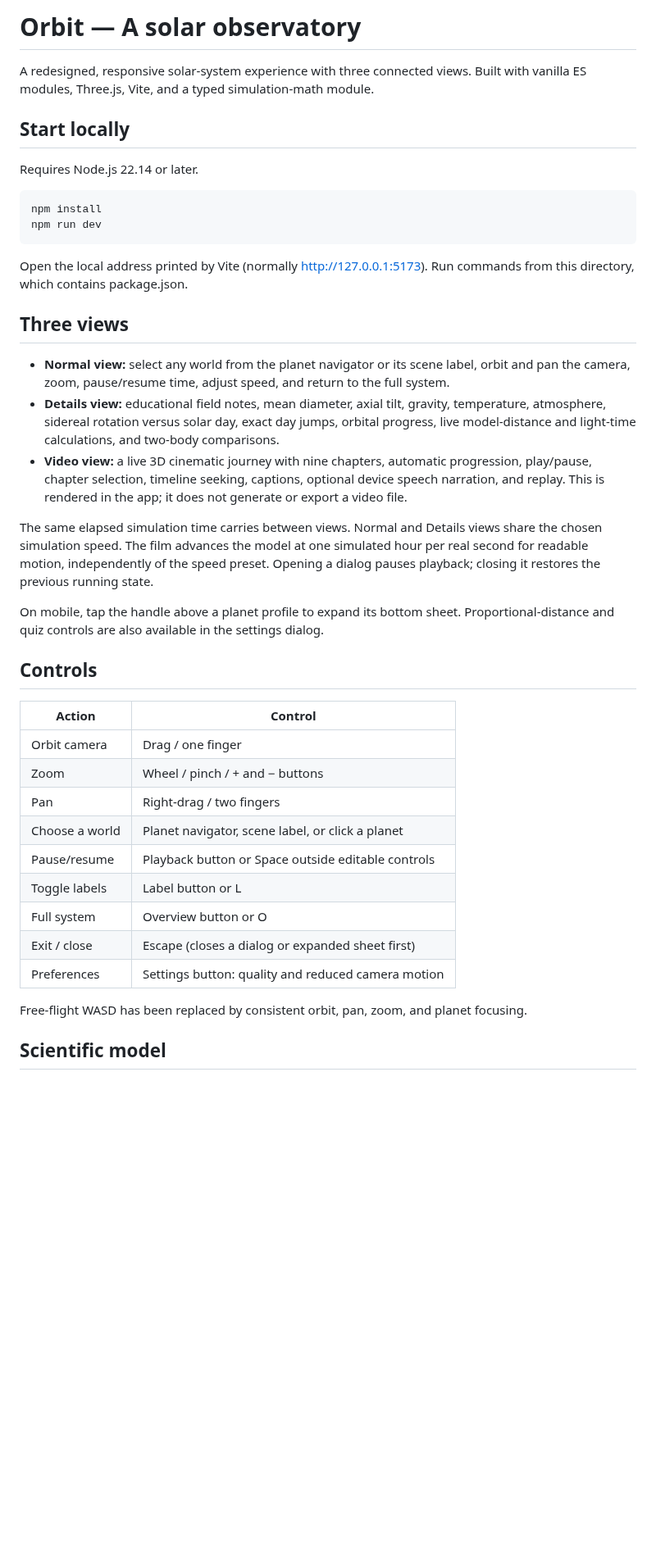
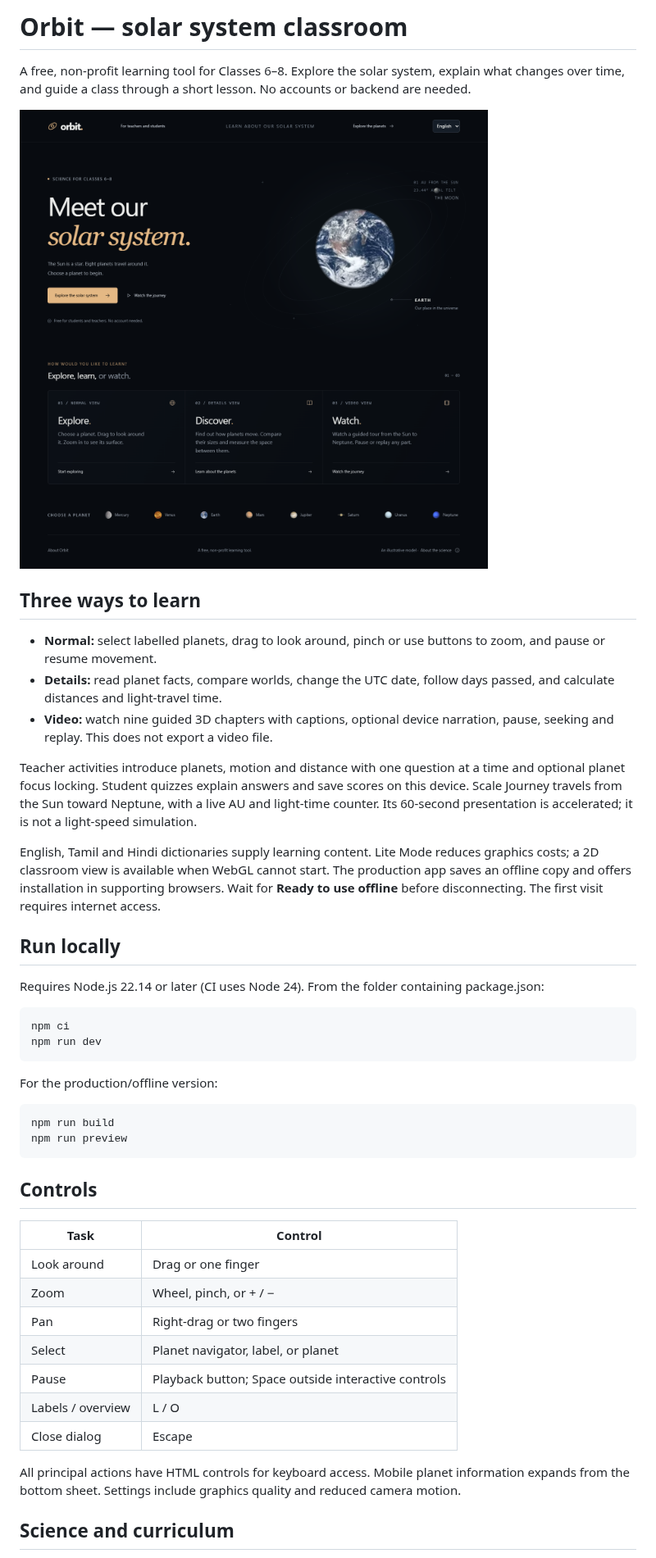
Before and after one commit to ASSA2004/3DSolarSystem, a Markdown page: README.md, the part around one of its changes. Shown at 82% size. Rendered like a GitHub page; pictures changed too: docs/screenshot.png (added); blank space fills up the shorter version.

Commit message:
Document classroom release and verify offline GitHub Pages deployment

````diff
--- a/README.md
+++ b/README.md
@@ -1,43 +1,48 @@
-# Orbit — A solar observatory
+# Orbit — solar system classroom
 
-A redesigned, responsive solar-system experience with three connected views. Built with vanilla ES modules, Three.js, Vite, and a typed simulation-math module.
+A free, non-profit learning tool for Classes 6–8. Explore the solar system, explain what changes over time, and guide a class through a short lesson. No accounts or backend are needed.
 
-## Start locally
+![Orbit classroom home](docs/screenshot.png)
 
-Requires Node.js 22.14 or later.
+## Three ways to learn
+
+- **Normal:** select labelled planets, drag to look around, pinch or use buttons to zoom, and pause or resume movement.
+- **Details:** read planet facts, compare worlds, change the UTC date, follow days passed, and calculate distances and light-travel time.
+- **Video:** watch nine guided 3D chapters with captions, optional device narration, pause, seeking and replay. This does not export a video file.
+
+Teacher activities introduce planets, motion and distance with one question at a time and optional planet focus locking. Student quizzes explain answers and save scores on this device. Scale Journey travels from the Sun toward Neptune, with a live AU and light-time counter. Its 60-second presentation is accelerated; it is not a light-speed simulation.
+
+English, Tamil and Hindi dictionaries supply learning content. Lite Mode reduces graphics costs; a 2D classroom view is available when WebGL cannot start. The production app saves an offline copy and offers installation in supporting browsers. Wait for **Ready to use offline** before disconnecting. The first visit requires internet access.
+
+## Run locally
+
+Requires Node.js 22.14 or later (CI uses Node 24). From the folder containing package.json:
 
 ```sh
-npm install
+npm ci
 npm run dev
 ```
 
-Open the local address printed by Vite (normally http://127.0.0.1:5173). Run commands from this directory, which contains package.json.
+For the production/offline version:
 
-## Three views
-
-- **Normal view:** select any world from the planet navigator or its scene label, orbit and pan the camera, zoom, pause/resume time, adjust speed, and return to the full system.
-- **Details view:** educational field notes, mean diameter, axial tilt, gravity, temperature, atmosphere, sidereal rotation versus solar day, exact day jumps, orbital progress, live model-distance and light-time calculations, and two-body comparisons.
-- **Video view:** a live 3D cinematic journey with nine chapters, automatic progression, play/pause, chapter selection, timeline seeking, captions, optional device speech narration, and replay. This is rendered in the app; it does not generate or export a video file.
-
-The same elapsed simulation time carries between views. Normal and Details views share the chosen simulation speed. The film advances the model at one simulated hour per real second for readable motion, independently of the speed preset. Opening a dialog pauses playback; closing it restores the previous running state.
-
-On mobile, tap the handle above a planet profile to expand its bottom sheet. Proportional-distance and quiz controls are also available in the settings dialog.
+```sh
+npm run build
+npm run preview
+```
 
 ## Controls
 
-| Action         | Control                                            |
-| -------------- | -------------------------------------------------- |
-| Orbit camera   | Drag / one finger                                  |
-| Zoom           | Wheel / pinch / + and − buttons                    |
-| Pan            | Right-drag / two fingers                           |
-| Choose a world | Planet navigator, scene label, or click a planet   |
-| Pause/resume   | Playback button or Space outside editable controls |
-| Toggle labels  | Label button or L                                  |
-| Full system    | Overview button or O                               |
-| Exit / close   | Escape (closes a dialog or expanded sheet first)   |
-| Preferences    | Settings button: quality and reduced camera motion |
+| Task | Control |
+| --- | --- |
+| Look around | Drag or one finger |
+| Zoom | Wheel, pinch, or + / − |
+| Pan | Right-drag or two fingers |
+| Select | Planet navigator, label, or planet |
+| Pause | Playback button; Space outside interactive controls |
+| Labels / overview | L / O |
+| Close dialog | Escape |
 
-Free-flight WASD has been replaced by consistent orbit, pan, zoom, and planet focusing.
+All principal actions have HTML controls for keyboard access. Mobile planet information expands from the bottom sheet. Settings include graphics quality and reduced camera motion.
 
-## Scientific model
+## Science and curriculum
 
````
Also changed, not shown: other parts of README.md (+30 -32 lines), ARCHITECTURE.md (added, +96 -0 lines), ASSETS.md (added, +17 -0 lines), docs/performance.md (+30 -0 lines), public/social-preview.png (added), 6 other files.
